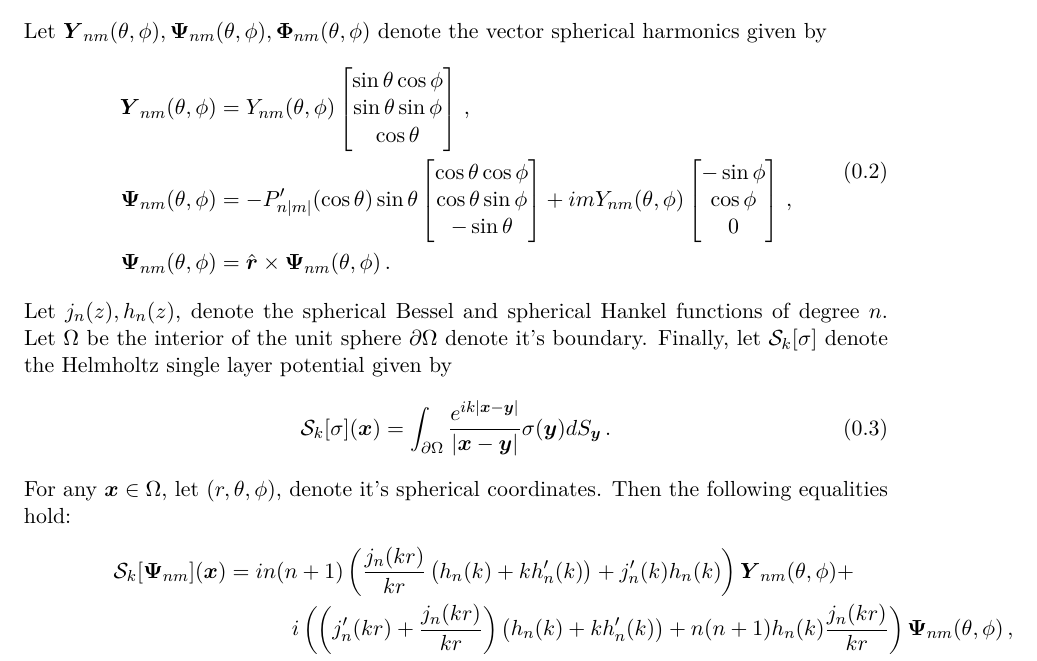
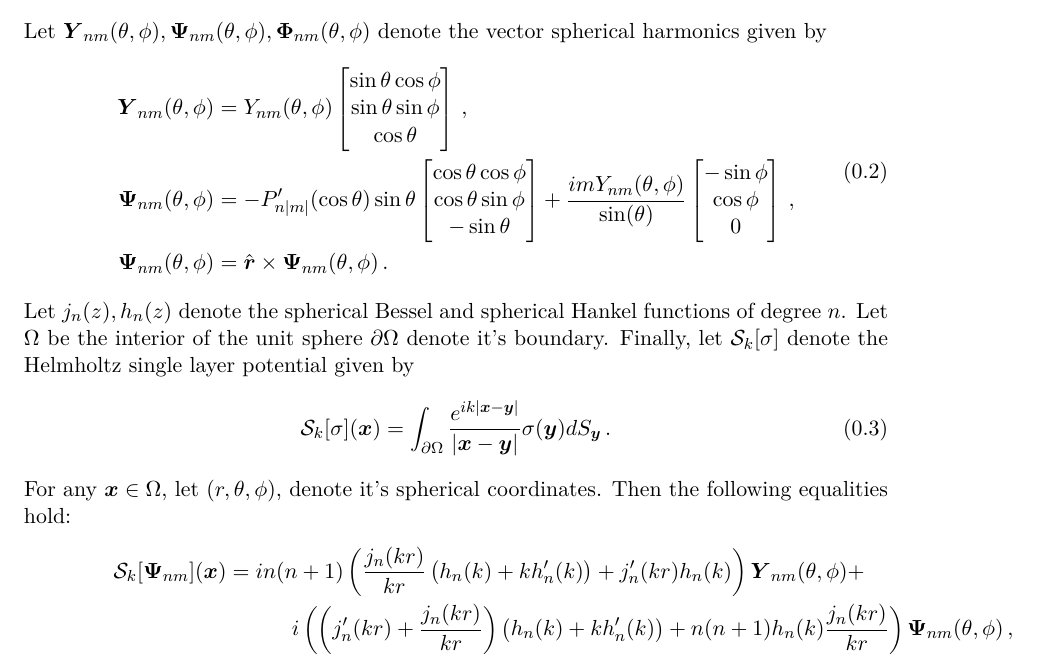
Before and after one commit to mrachh/maxwell-sphere-tests, a LaTeX document (main.tex): part of page 2 of 2, cut so that both start at the same text. Compiled offline with pdfLaTeX.

Commit message:
udapting

```diff
--- a/main.tex
+++ b/main.tex
@@ -476,7 +476,7 @@ Y_{nm}(\theta,\phi)\begin{bmatrix}
 -\sin{\theta}
 \end{bmatrix}
 +
-imY_{nm}(\theta,\phi)
+\frac{imY_{nm}(\theta,\phi)}{\sin(\theta)}
 \begin{bmatrix}
 -\sin{\phi} \\
 \cos{\phi} \\
@@ -485,14 +485,14 @@ imY_{nm}(\theta,\phi)
 \bPsi_{nm}(\theta,\phi) &= \hat{\br} \times \bPsi_{nm}(\theta,\phi) \, .
 \end{aligned}
 \end{equation}
-Let $j_{n}(z),h_{n}(z)$, denote the spherical Bessel and spherical Hankel functions of degree $n$. Let $\Omega$ be the interior of the unit sphere $\pa \Omega$ denote it's boundary. Finally, let $\cS_{k}[\sigma]$ denote the Helmholtz single layer potential given by
+Let $j_{n}(z),h_{n}(z)$ denote the spherical Bessel and spherical Hankel functions of degree $n$. Let $\Omega$ be the interior of the unit sphere $\pa \Omega$ denote it's boundary. Finally, let $\cS_{k}[\sigma]$ denote the Helmholtz single layer potential given by
 \begin{equation}
 \cS_{k}[\sigma](\bx) = \int_{\pa \Omega} \frac{e^{ik|\bx-\by|}}{|\bx-\by|} \sigma(\by) dS_{\by} \, .
 \end{equation}
 For any $\bx \in \Omega$, let $(r,\theta,\phi)$, denote it's spherical coordinates. Then the following equalities hold:
 \begin{equation}
 \begin{aligned}
-\cS_{k}[\bPsi_{nm}](\bx) &= i n(n+1) \left( \frac{j_{n}(kr)}{kr} \left( h_{n}(k) + kh_{n}'(k) \right) + j_{n}'(k) h_{n}(k) \right) \bY_{nm}(\theta,\phi) + \\
+\cS_{k}[\bPsi_{nm}](\bx) &= i n(n+1) \left( \frac{j_{n}(kr)}{kr} \left( h_{n}(k) + kh_{n}'(k) \right) + j_{n}'(kr) h_{n}(k) \right) \bY_{nm}(\theta,\phi) + \\
 & \quad \quad \quad i\left(  \left(j_{n}'(kr) + \frac{j_{n}(kr)}{kr}\right) \left( h_{n}(k) + kh_{n}'(k) \right) + n(n+1)h_{n}(k)\frac{j_{n}(kr)}{kr} \right) \bPsi_{nm}(\theta,\phi) \, , \\
 \cS_{k}[\bPhi_{nm}](\bx) &= ik j_{n}(kr) h_{n}(k) \bPhi_{nm}(\theta,\phi) \, , \\
 \nabla \cS_{k}[Y_{nm}](\bx) &=  ik^2 h_{n}(k) j_{n}'(kr) \bY_{nm}(\theta,\phi) + ikh_{n}(k) \frac{j_{n}(kr)}{r} \bPsi_{nm}(\theta,\phi) \, ,\\
```
Also changed, not shown: README.md, main.pdf.
